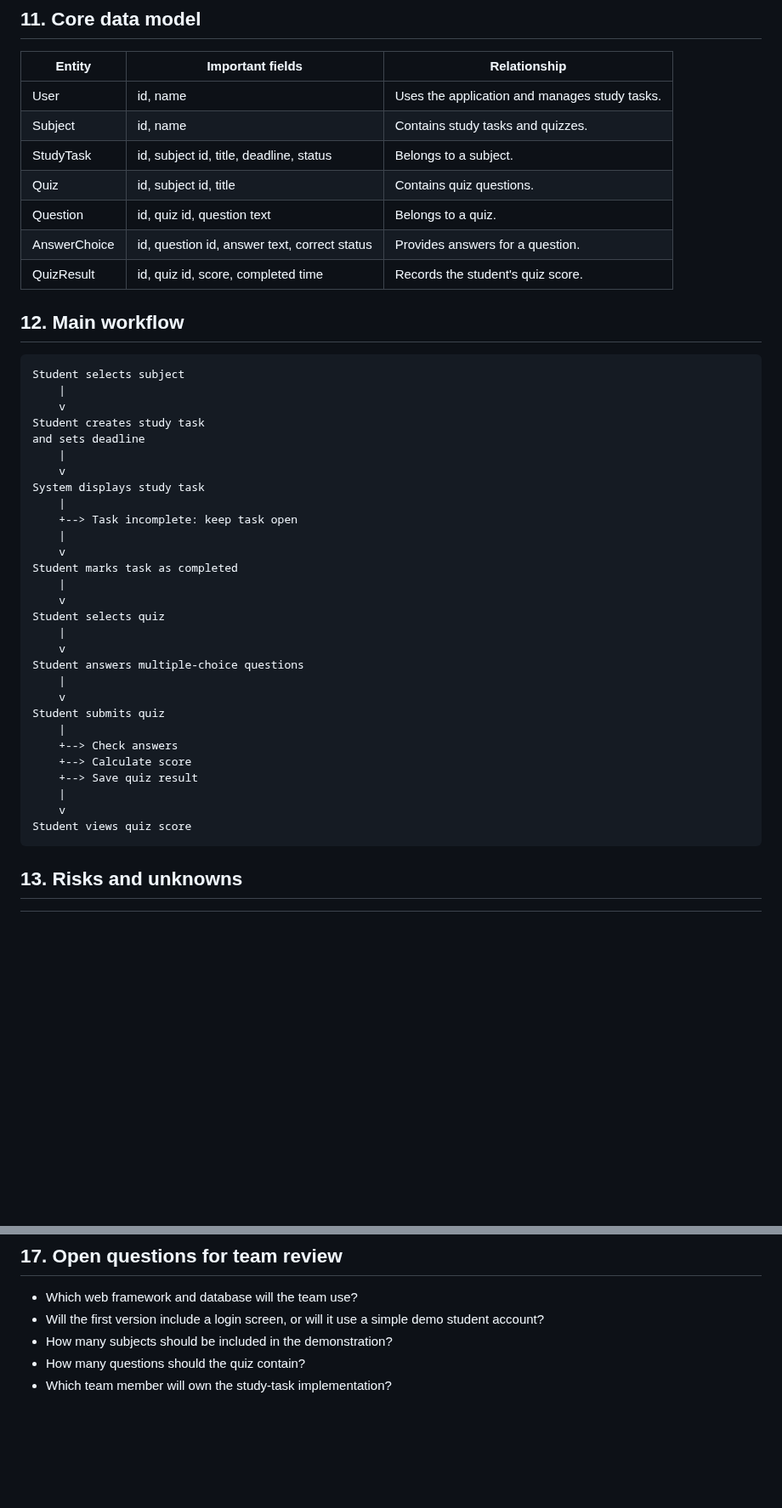
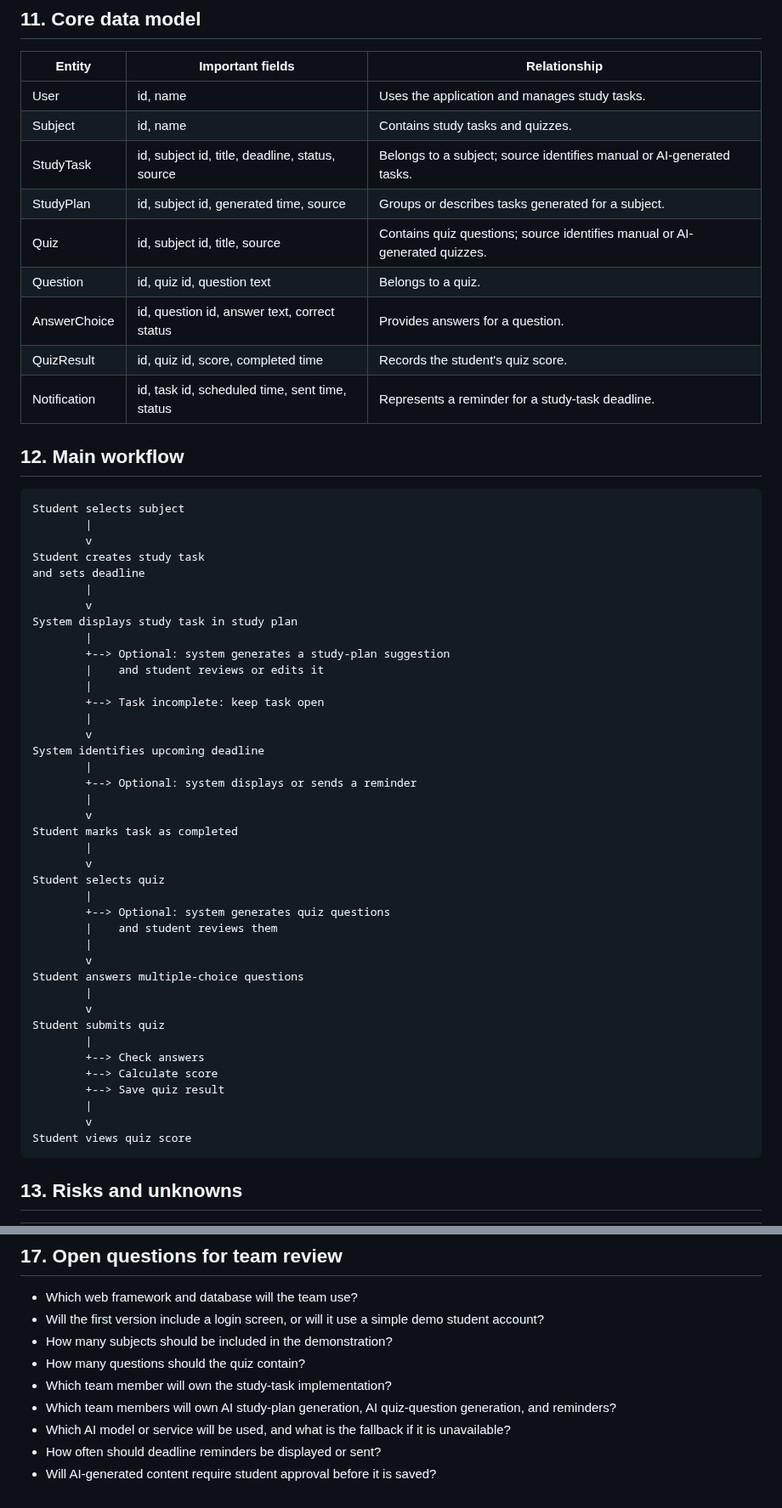
Before and after one commit to CapstoneDesign-Fall2026-UlsanCollege/Team-5-Capstone-Design, a Markdown page: week-02/design-doc-v1.md, 2 parts joined by grey strips. Shown at 85% size. Drawn GitHub-style; blank space fills up the shorter version.

Commit message:
Update design document for AI and reminder features

````diff
--- a/week-02/design-doc-v1.md
+++ b/week-02/design-doc-v1.md
@@ -128,46 +163,58 @@ Smart Study Companion can help a student organize study tasks and deadlines, mar
 
 | Entity | Important fields | Relationship |
 |---|---|---|
-| User         | id, name                                     | Uses the application and manages study tasks. |
-| Subject      | id, name                                     | Contains study tasks and quizzes.             |
-| StudyTask    | id, subject id, title, deadline, status      | Belongs to a subject.                         |
-| Quiz         | id, subject id, title                        | Contains quiz questions.                      |
-| Question     | id, quiz id, question text                   | Belongs to a quiz.                            |
-| AnswerChoice | id, question id, answer text, correct status | Provides answers for a question.              |
-| QuizResult   | id, quiz id, score, completed time           | Records the student's quiz score.             |
-
+| User | id, name | Uses the application and manages study tasks. |
+| Subject | id, name | Contains study tasks and quizzes. |
+| StudyTask | id, subject id, title, deadline, status, source | Belongs to a subject; source identifies manual or AI-generated tasks. |
+| StudyPlan | id, subject id, generated time, source | Groups or describes tasks generated for a subject. |
+| Quiz | id, subject id, title, source | Contains quiz questions; source identifies manual or AI-generated quizzes. |
+| Question | id, quiz id, question text | Belongs to a quiz. |
+| AnswerChoice | id, question id, answer text, correct status | Provides answers for a question. |
+| QuizResult | id, quiz id, score, completed time | Records the student's quiz score. |
+| Notification | id, task id, scheduled time, sent time, status | Represents a reminder for a study-task deadline. |
 
 ## 12. Main workflow
 
 ```text
 Student selects subject
-	|
-	v
+        |
+        v
 Student creates study task
 and sets deadline
-	|
-	v
-System displays study task
-	|
-	+--> Task incomplete: keep task open
-	|
-	v
+        |
+        v
+System displays study task in study plan
+        |
+        +--> Optional: system generates a study-plan suggestion
+        |    and student reviews or edits it
+        |
+        +--> Task incomplete: keep task open
+        |
+        v
+System identifies upcoming deadline
+        |
+        +--> Optional: system displays or sends a reminder
+        |
+        v
 Student marks task as completed
-	|
-	v
+        |
+        v
 Student selects quiz
-	|
-	v
+        |
+        +--> Optional: system generates quiz questions
+        |    and student reviews them
+        |
+        v
 Student answers multiple-choice questions
-	|
-	v
+        |
+        v
 Student submits quiz
-	|
-	+--> Check answers
-	+--> Calculate score
-	+--> Save quiz result
-	|
-	v
+        |
+        +--> Check answers
+        +--> Calculate score
+        +--> Save quiz result
+        |
+        v
 Student views quiz score
 ```
 
@@ -204,3 +255,7 @@ The team will create a Programming subject with two study tasks. The student wil
 - How many subjects should be included in the demonstration?
 - How many questions should the quiz contain?
 - Which team member will own the study-task implementation?
+- Which team members will own AI study-plan generation, AI quiz-question generation, and reminders?
+- Which AI model or service will be used, and what is the fallback if it is unavailable?
+- How often should deadline reminders be displayed or sent?
+- Will AI-generated content require student approval before it is saved?
````
Also changed, not shown: other parts of week-02/design-doc-v1.md (+68 -29 lines).
